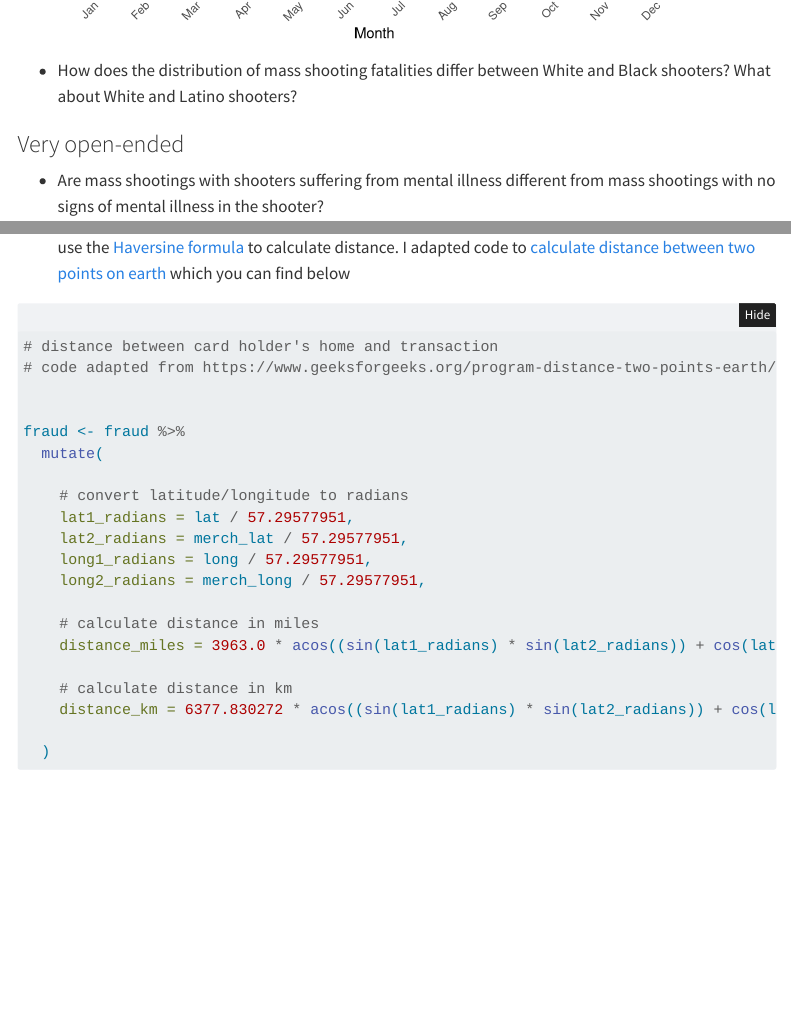
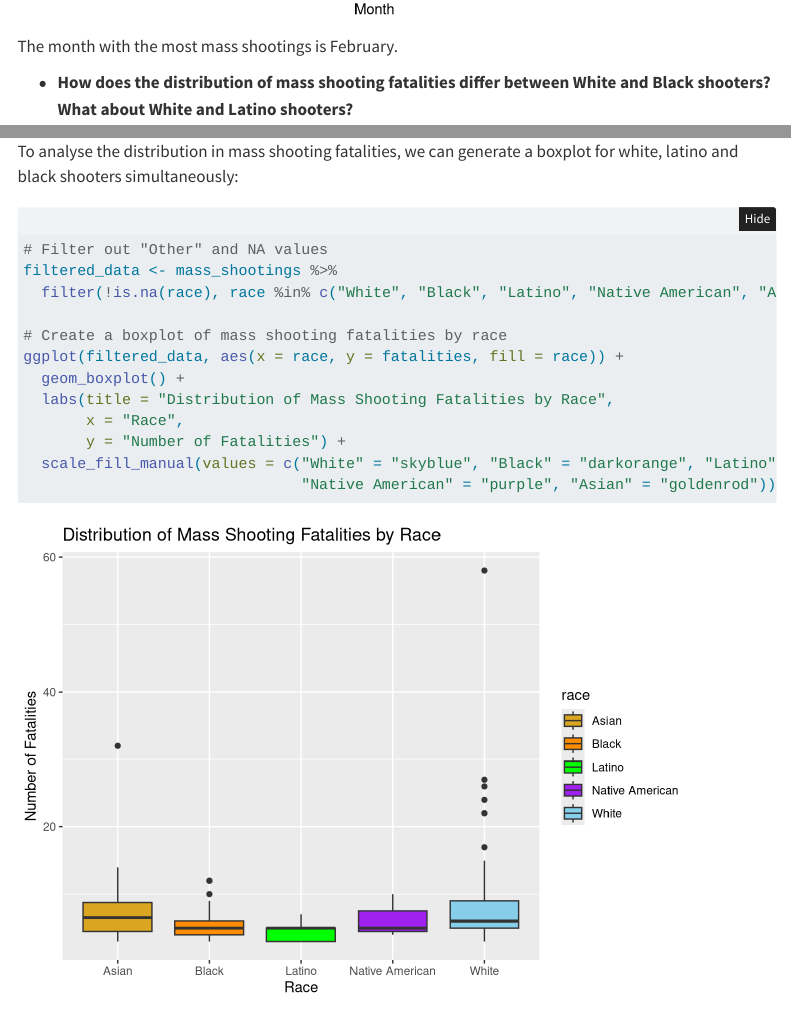
Before and after one commit to edwardhdavies/mydsb2023, a Quarto document (homework2.qmd): the page in a window 1100 px wide, from 8270 px down before the commit and from 8290 px down after it, and a second part further down, joined at a grey line. Rendered offline with R 4.5, knitr and Pandoc in place of Quarto, with nearby package versions; folded parts are opened; drawn as R Markdown's standard HTML page in place of the format the file asks for; some code elsewhere in the file could not run offline; menus at the side of the page are left out.

Commit message:
homework 2 progress 1 fd

````diff
--- a/homework2.qmd
+++ b/homework2.qmd
@@ -223,8 +223,23 @@ ggplot(grouped_data, aes(x = month, y = count)) +
   theme(axis.text.x = element_text(angle = 45, hjust = 1))
 ```
 
--   How does the distribution of mass shooting fatalities differ between White and Black shooters? What about White and Latino shooters?
+The month with the most mass shootings is February.
+
+-   **How does the distribution of mass shooting fatalities differ between White and Black shooters? What about White and Latino shooters?**
+
+To analyse the distribution in mass shooting fatalities, we can generate a boxplot for white, latino and black shooters simultaneously:
 
 ```{r}
+# Filter out "Other" and NA values
+filtered_data <- mass_shootings %>%
+  filter(!is.na(race), race %in% c("White", "Black", "Latino", "Native American", "Asian"))
 
+# Create a boxplot of mass shooting fatalities by race
+ggplot(filtered_data, aes(x = race, y = fatalities, fill = race)) +
+  geom_boxplot() +
+  labs(title = "Distribution of Mass Shooting Fatalities by Race",
+       x = "Race",
+       y = "Number of Fatalities") +
+  scale_fill_manual(values = c("White" = "skyblue", "Black" = "darkorange", "Latino" = "green",
+                               "Native American" = "purple", "Asian" = "goldenrod"))
 ```
````
Also changed, not shown: homework2.qmd (2 more changed lines), 1 other file.
